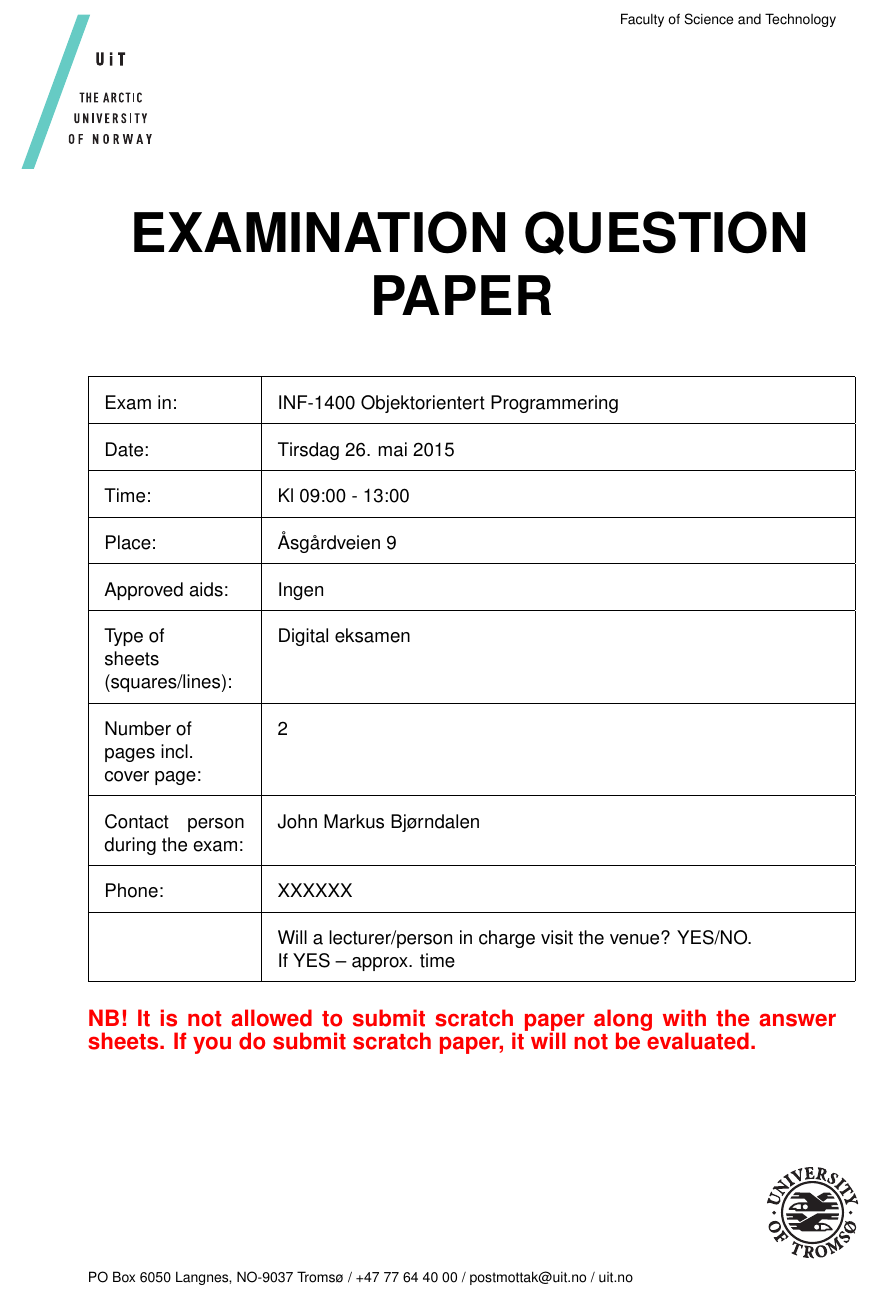
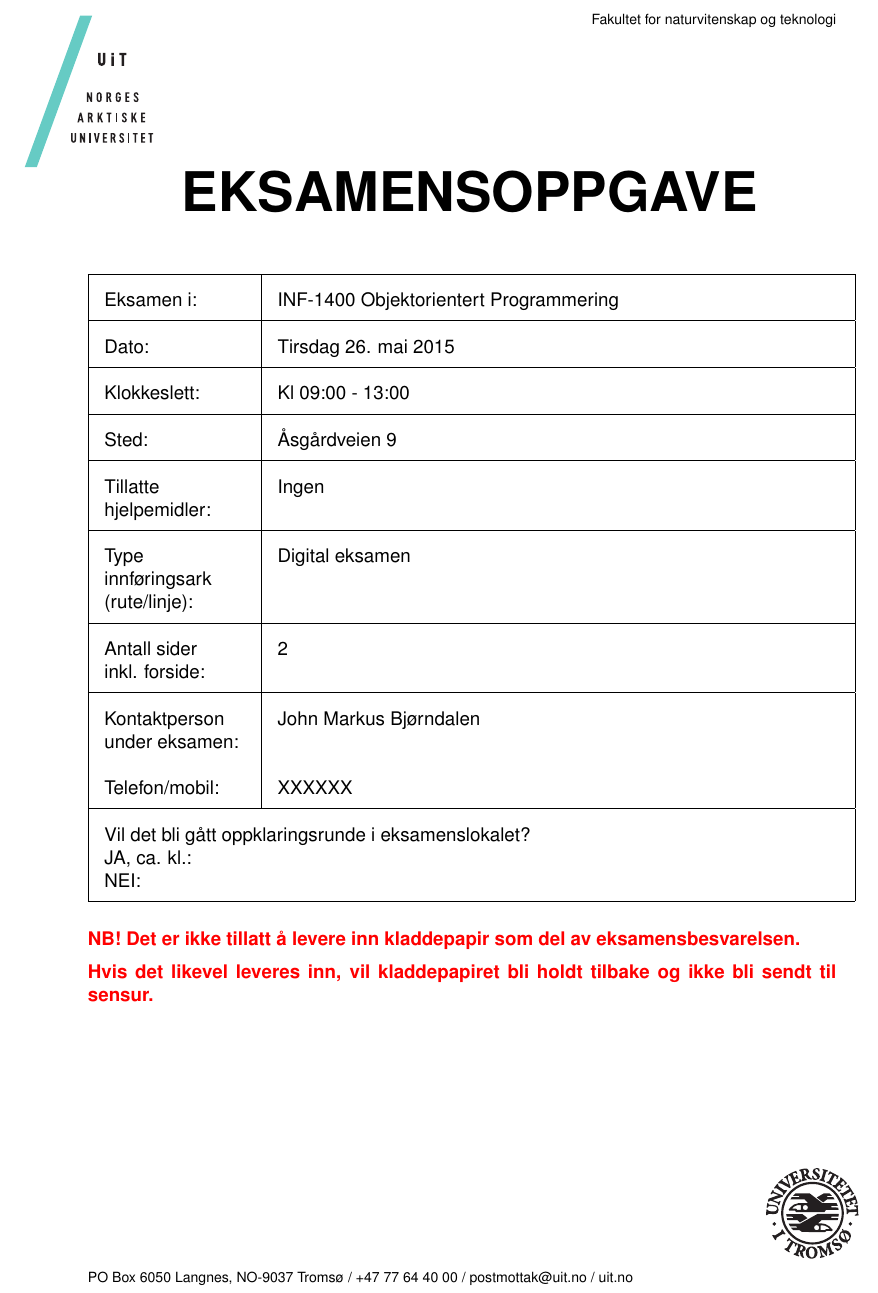
Before and after one commit to jmbjorndalen/UiT-exam-template, a LaTeX problem sheet (exam.tex, which reads exam-content-info.tex, exam-preamble.tex): part of page 1 of 2, cut at the place of the change. Compiled offline with pdfLaTeX.

Commit message:
updated to match templates from this year

```diff
--- a/exam-content-info.tex
+++ b/exam-content-info.tex
@@ -6,9 +6,10 @@
 \def\examPhone{XXXXXX}
 \def\examTypePaperAllowed{Digital eksamen}
 \def\examApprovedHelpList{Ingen}
-\def\examVisit{Will a lecturer/person in charge visit the venue? YES/NO. \newline  If YES -- approx. time}
+%\def\examVisit{Will a lecturer/person in charge visit the venue? YES/NO. \newline  If YES -- approx. time}
+\def\examVisit{Vil det bli gått oppklaringsrunde i eksamenslokalet? \newline JA, ca. kl.: \newline NEI: }
 
 
 % only use one of the following defines.
-%\def\examLangNo{1}  % Norsk bokmål
-\def\examLangEng{1} % English
+\def\examLangNo{1}  % Norsk bokmål
+%\def\examLangEng{1} % English
--- a/exam-preamble.tex
+++ b/exam-preamble.tex
@@ -119,20 +119,21 @@
 
 \ifdefined\examLangNo
 \def\examDefExa{Eksamen i}
-\def\examDefExb{For eksamen i}
+\def\examDefExb{Kurskode}
 \def\examDateName{Dato}
+\def\examDateNameb{Eksamensdato}
 \def\examTimeName{Klokkeslett}
 \def\examPlaceName{Sted}
 \def\examPhoneName{Telefon/mobil}
+\def\examPhoneNameb{Telefon/e-mail}
 \def\examApprovedHelp{Tillatte \newline hjelpemidler}
 % couldn't get doublespacing or other things from the setspace package to work, so we're using a manual fix for now (deadline approaching)
-\def\examNoScratch{NB! Det er ikke tillatt å levere inn kladdepapir som del av \vspace{0.2cm} \newline eksamensbesvarelsen. Hvis det likevel leveres inn, vil \vspace{0.2cm} \newline  kladdepapiret bli holdt tilbake og ikke bli sendt til sensur.}
+\def\examNoScratch{NB! Det er ikke tillatt å levere inn kladdepapir som del av eksamensbesvarelsen. \vspace{0.2cm} \newline Hvis det likevel leveres inn, vil kladdepapiret bli holdt tilbake og ikke bli sendt til sensur.}
 \def\examLogoa{logo/logo-uitnavnetrekk-cropped.pdf}
 \def\examLogob{logo/Logo_norsk_pos_crop.pdf}
 \def\examNpagesA{Oppgavesettet er på}
 \def\examNpagesB{sider inklusiv forside}
-\def\examGuideNPA{Sensorveiledningen er på}
-\def\examGuideNPB{sider inklusiv forside}
+\def\examGuideNP{Antall sider: \newline inkl. forside}
 \def\examLecturerLead{Fagperson/intern sensor}
 \def\examContactName{Kontaktperson under eksamen}
 \def\examMainTitle{EKSAMENSOPPGAVE}
@@ -146,17 +147,18 @@
 \def\examDefExa{Exam in}
 \def\examDefExb{For exam in}
 \def\examDateName{Date}
+\def\examDateNameb{Date}
 \def\examTimeName{Time}
 \def\examPlaceName{Place}
 \def\examPhoneName{Phone}
+\def\examPhoneNameb{Phone/e-mail}
 \def\examApprovedHelp{Approved aids}
 \def\examNoScratch{NB! It is not allowed to submit scratch paper along with the answer sheets. If you do submit scratch paper, it will not be evaluated.}
 \def\examLogoa{logo/logo-uitnavnetrekk-eng-cropped.pdf}
 \def\examLogob{logo/Logo_eng_pos_crop.pdf}
 \def\examNpagesA{The exam contains}
 \def\examNpagesB{pages, including this cover page} % added a comma as well. Clarifies the meaning (without the comma it sounds like we have X pages that include this cover page)
-\def\examGuideNPA{The assessment guideline contains}
-\def\examGuideNPB{pages, including this cover page}
+\def\examGuideNP{Contains pages: \newline including this cover page}
 \def\examLecturerLead{Contact person}
 \def\examContactName{Contact person during the exam}
 \def\examMainTitle{EXAMINATION QUESTION \par PAPER}
@@ -246,14 +245,14 @@
 \examApprovedHelp:     & \examApprovedHelpList \\ \hline
 \examTypePaper:        & \examTypePaperAllowed \\ \hline
 \examNumPagesInfo:     & \zpageref{LastPage} \\ \hline
-\examContactName:      & \examLecturer \\ \hline
+\examContactName:      & \examLecturer \\
 \examPhoneName:        & \examPhone \\ \hline
-                       & \examVisit \\ \hline
+\multicolumn{2}{|p{15cm}|}{\examVisit} \\ \hline
 \end{tabular}
 }
 
 
-\textbf{\Large \textcolor{red}{\examNoScratch}}
+\textbf{\textcolor{red}{\examNoScratch}}
 
 %\textbf{\examNoScratch}
 \fi % ------------------------------------------------------------   diff end (exam or guide)
```
Also changed, not shown: exam-preamble.tex (31 more changed lines).
